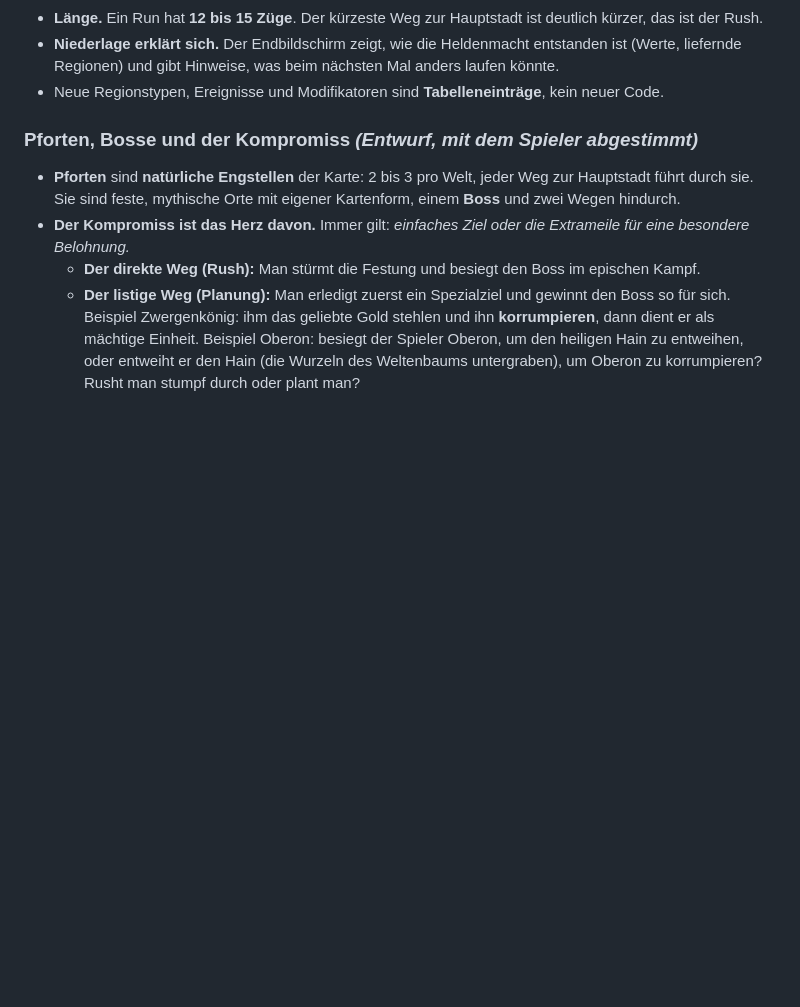
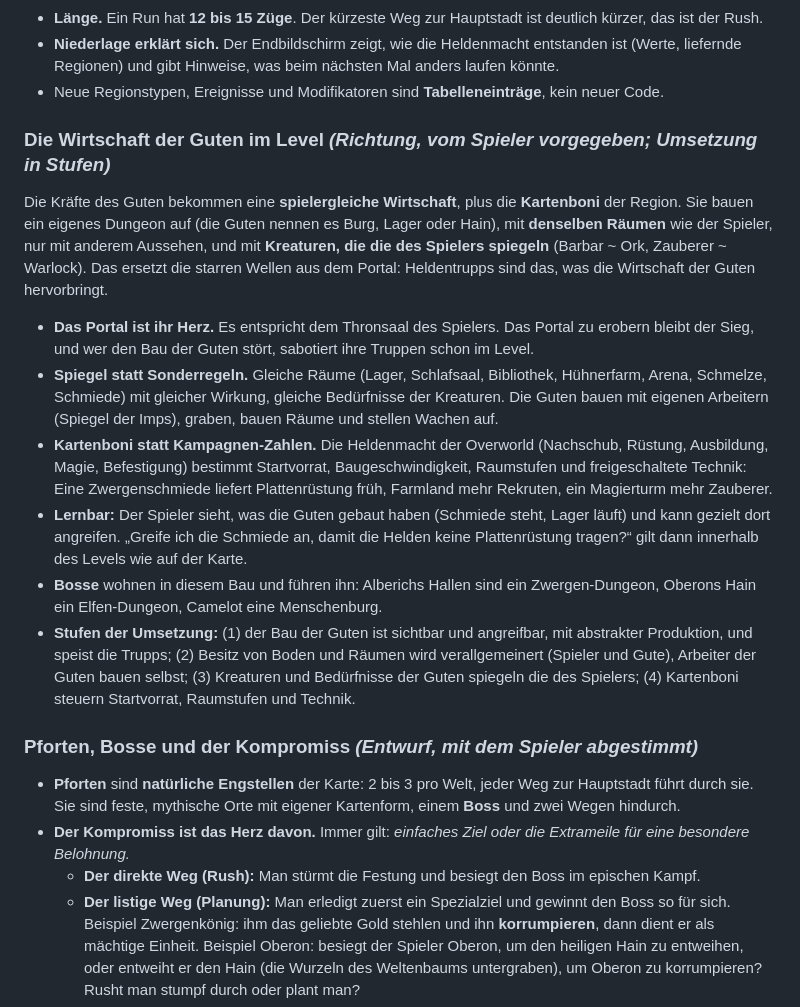
Before and after one commit to Luke1143/Dungeon-Lord, a Markdown page: docs/design.md, the part around the change. GitHub-like rendering; blank space fills up the shorter version.

Commit message:
Design doc: the economy of the good side mirrors the player's (plan in stages)
Co-Authored-By: Claude Sonnet 5.5 <noreply@anthropic.com>
Claude-Session: https://claude.ai/code/session_01JMfCUgef6acAD7y95ye19b

```diff
--- a/docs/design.md
+++ b/docs/design.md
@@ -81,6 +81,17 @@ Eine Kampagnenkarte im Stil von Dwarf Fortress, erzeugt beim Start eines neuen S
 - **Länge.** Ein Run hat **12 bis 15 Züge**. Der kürzeste Weg zur Hauptstadt ist deutlich kürzer, das ist der Rush.
 - **Niederlage erklärt sich.** Der Endbildschirm zeigt, wie die Heldenmacht entstanden ist (Werte, liefernde Regionen) und gibt Hinweise, was beim nächsten Mal anders laufen könnte.
 - Neue Regionstypen, Ereignisse und Modifikatoren sind **Tabelleneinträge**, kein neuer Code.
+
+### Die Wirtschaft der Guten im Level *(Richtung, vom Spieler vorgegeben; Umsetzung in Stufen)*
+
+Die Kräfte des Guten bekommen eine **spielergleiche Wirtschaft**, plus die **Kartenboni** der Region. Sie bauen ein eigenes Dungeon auf (die Guten nennen es Burg, Lager oder Hain), mit **denselben Räumen** wie der Spieler, nur mit anderem Aussehen, und mit **Kreaturen, die die des Spielers spiegeln** (Barbar ~ Ork, Zauberer ~ Warlock). Das ersetzt die starren Wellen aus dem Portal: Heldentrupps sind das, was die Wirtschaft der Guten hervorbringt.
+
+- **Das Portal ist ihr Herz.** Es entspricht dem Thronsaal des Spielers. Das Portal zu erobern bleibt der Sieg, und wer den Bau der Guten stört, sabotiert ihre Truppen schon im Level.
+- **Spiegel statt Sonderregeln.** Gleiche Räume (Lager, Schlafsaal, Bibliothek, Hühnerfarm, Arena, Schmelze, Schmiede) mit gleicher Wirkung, gleiche Bedürfnisse der Kreaturen. Die Guten bauen mit eigenen Arbeitern (Spiegel der Imps), graben, bauen Räume und stellen Wachen auf.
+- **Kartenboni statt Kampagnen-Zahlen.** Die Heldenmacht der Overworld (Nachschub, Rüstung, Ausbildung, Magie, Befestigung) bestimmt Startvorrat, Baugeschwindigkeit, Raumstufen und freigeschaltete Technik: Eine Zwergenschmiede liefert Plattenrüstung früh, Farmland mehr Rekruten, ein Magierturm mehr Zauberer.
+- **Lernbar:** Der Spieler sieht, was die Guten gebaut haben (Schmiede steht, Lager läuft) und kann gezielt dort angreifen. „Greife ich die Schmiede an, damit die Helden keine Plattenrüstung tragen?“ gilt dann innerhalb des Levels wie auf der Karte.
+- **Bosse** wohnen in diesem Bau und führen ihn: Alberichs Hallen sind ein Zwergen-Dungeon, Oberons Hain ein Elfen-Dungeon, Camelot eine Menschenburg.
+- **Stufen der Umsetzung:** (1) der Bau der Guten ist sichtbar und angreifbar, mit abstrakter Produktion, und speist die Trupps; (2) Besitz von Boden und Räumen wird verallgemeinert (Spieler und Gute), Arbeiter der Guten bauen selbst; (3) Kreaturen und Bedürfnisse der Guten spiegeln die des Spielers; (4) Kartenboni steuern Startvorrat, Raumstufen und Technik.
 
 ### Pforten, Bosse und der Kompromiss *(Entwurf, mit dem Spieler abgestimmt)*
 
```
